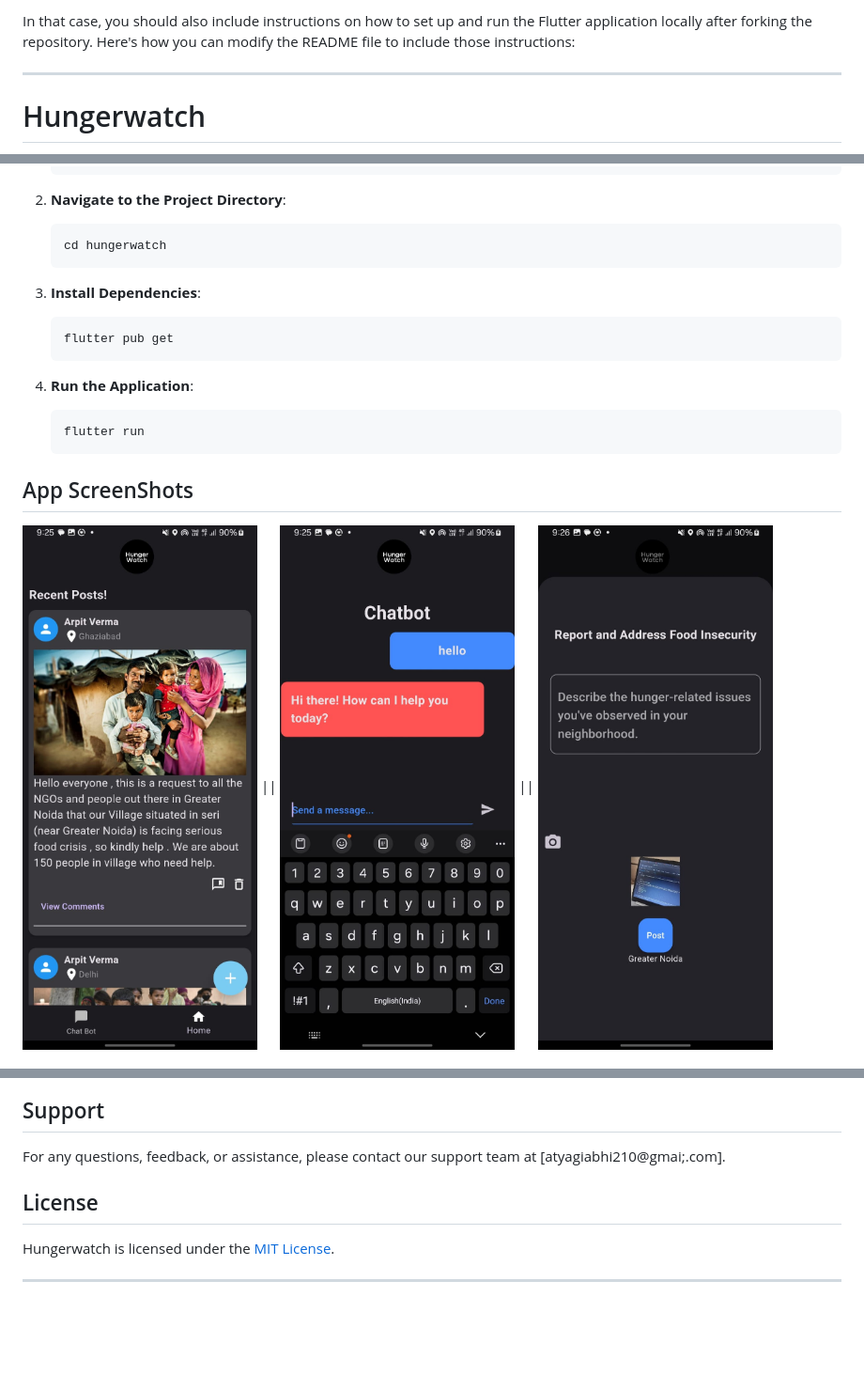
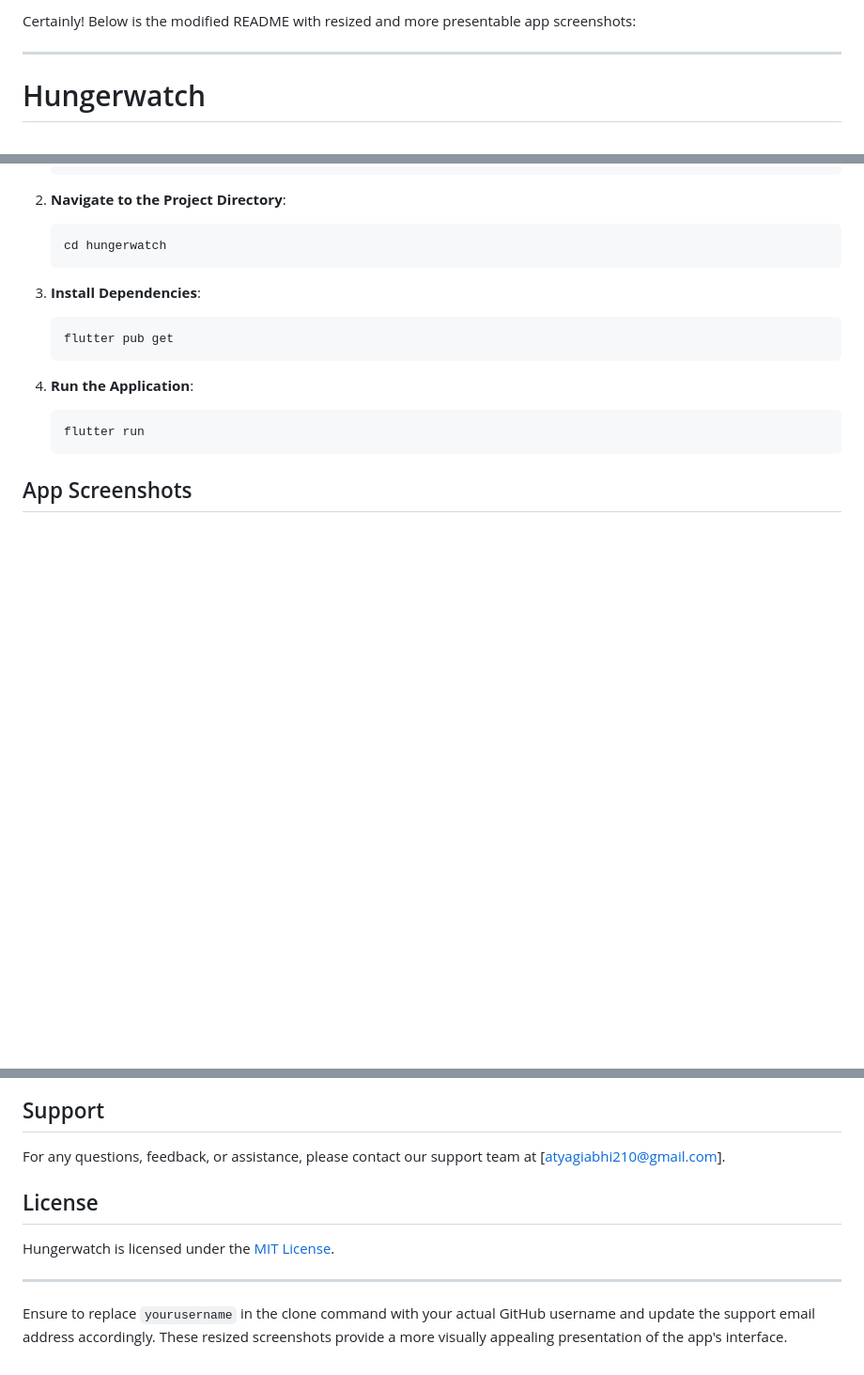
Before and after one commit to atyagiabhi210/Hungerwatch, a Markdown page: README.md, 3 parts joined by grey strips. Shown: that part at 94% size. Rendered like a GitHub page; blank space fills up the shorter version.

````diff
--- a/README.md
+++ b/README.md
@@ -1,4 +1,4 @@
-In that case, you should also include instructions on how to set up and run the Flutter application locally after forking the repository. Here's how you can modify the README file to include those instructions:
+Certainly! Below is the modified README with resized and more presentable app screenshots:
 
 ---
 
@@ -71,6 +70,5 @@ Hungerwatch is a Flutter application designed to address food scarcity issues wi
    flutter run
    ```
 
-## App ScreenShots
-![HomeScreen](./assets/home_page.jpeg) || ![Chatbot](./assets/chatbot.jpeg) || ![Post](./assets/post.jpeg)
+## App Screenshots
 
@@ -83,10 +84,12 @@ We welcome contributions from developers, designers, and individuals passionate
 
 ## Support
 
-For any questions, feedback, or assistance, please contact our support team at [atyagiabhi210@gmai;.com].
+For any questions, feedback, or assistance, please contact our support team at [atyagiabhi210@gmail.com].
 
 ## License
 
 Hungerwatch is licensed under the [MIT License](LICENSE).
 
 ---
+
+Ensure to replace `yourusername` in the clone command with your actual GitHub username and update the support email address accordingly. These resized screenshots provide a more visually appealing presentation of the app's interface.
````
Also changed, not shown: other parts of README.md (+6 -4 lines).
